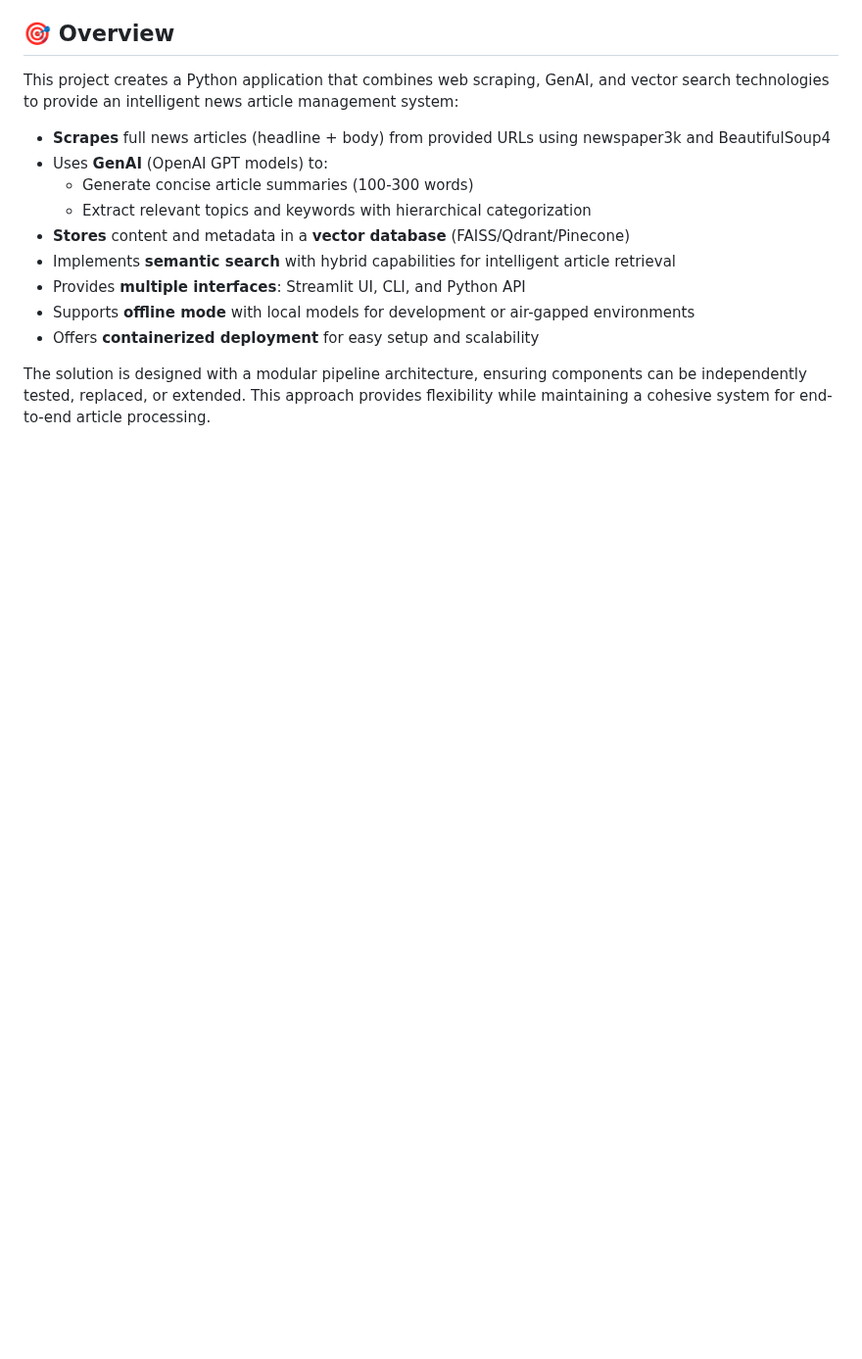
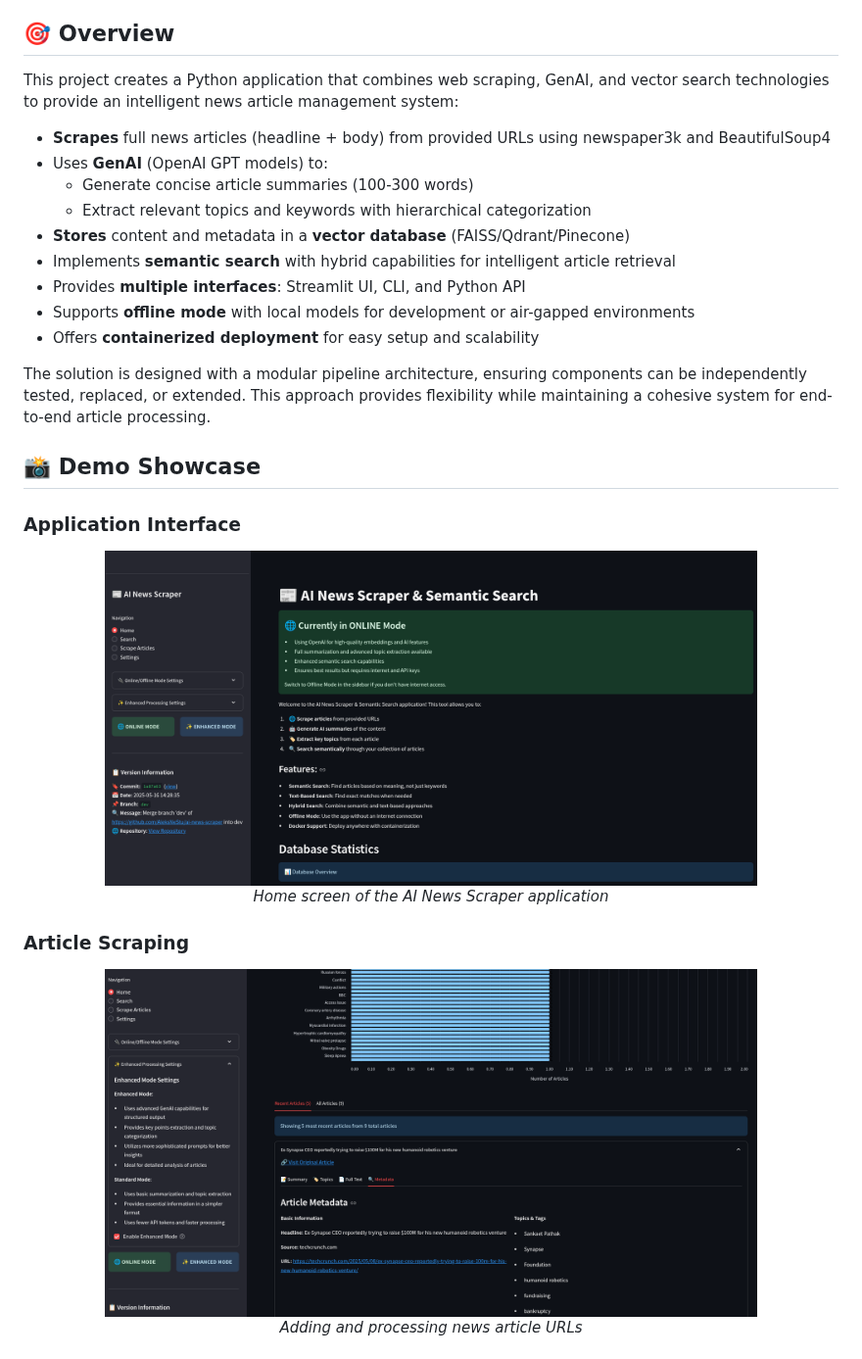
Before and after one commit to AleksNeStu/ai-news-scraper, a Markdown page: README.MD, the part around one of its changes. Shown at 98% size. Drawn GitHub-style; pictures changed too: demo/1.png (added), demo/2.png (added); blank space fills up the shorter version.

```diff
--- a/README.MD
+++ b/README.MD
@@ -15,3 +20,17 @@ This project creates a Python application that combines web scraping, GenAI, and
 
 The solution is designed with a modular pipeline architecture, ensuring components can be independently tested, replaced, or extended. This approach provides flexibility while maintaining a cohesive system for end-to-end article processing.
 
+## 📸 Demo Showcase
+
+### Application Interface
+<div align="center">
+  <img src="demo/1.png" alt="Application Home Screen" width="80%" />
+  <p><em>Home screen of the AI News Scraper application</em></p>
+</div>
+
+### Article Scraping
+<div align="center">
+  <img src="demo/2.png" alt="Article Scraping Interface" width="80%" />
+  <p><em>Adding and processing news article URLs</em></p>
+</div>
+
```
Also changed, not shown: other parts of README.MD (+53 -4 lines), demo/3.png (added), demo/4.png (added), demo/5.png (added), 1 other file.
